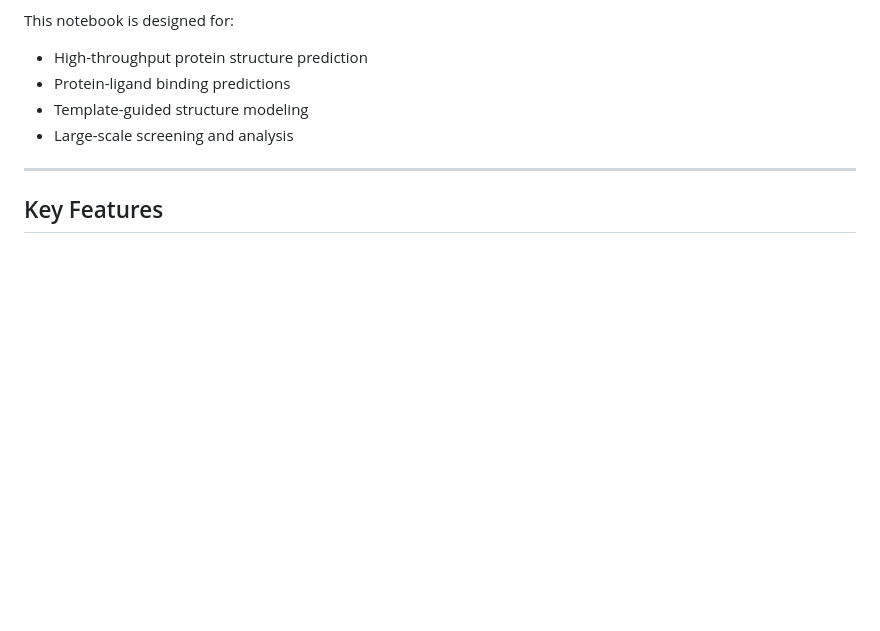
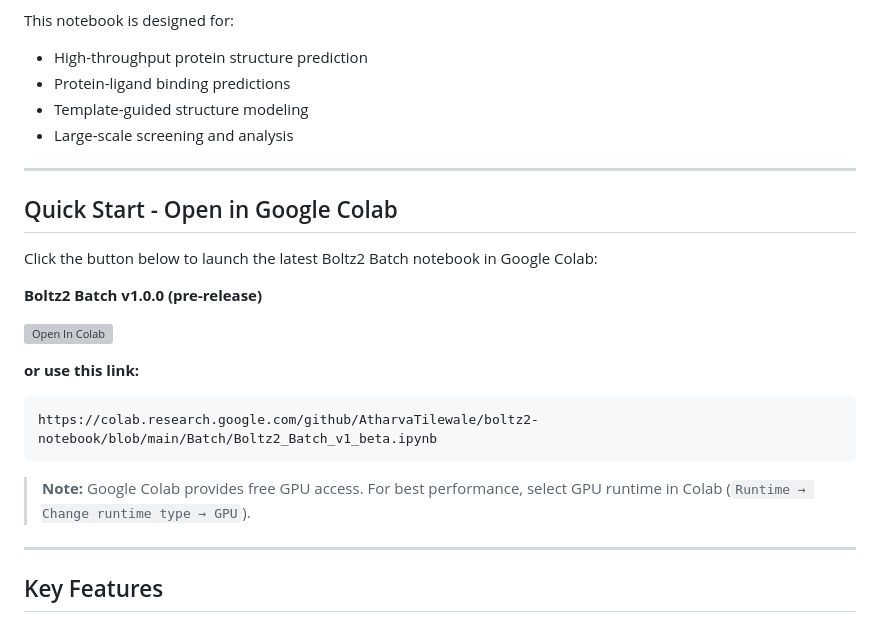
Before and after one commit to AtharvaTilewale/boltz2-notebook, a Markdown page: batch/README.md, the part around the change. Drawn GitHub-style; blank space fills up the shorter version; grey boxes are pictures that could not be loaded.

````diff
--- a/batch/README.md
+++ b/batch/README.md
@@ -9,6 +9,23 @@ This notebook is designed for:
 - Protein-ligand binding predictions
 - Template-guided structure modeling
 - Large-scale screening and analysis
+
+---
+
+## Quick Start - Open in Google Colab
+
+Click the button below to launch the latest Boltz2 Batch notebook in Google Colab:
+
+**Boltz2 Batch v1.0.0 (pre-release)**
+
+[![Open In Colab](https://colab.research.google.com/assets/colab-badge.svg)](https://colab.research.google.com/github/AtharvaTilewale/boltz2-notebook/blob/main/Batch/Boltz2_Batch_v1_beta.ipynb)
+
+**or use this link:**
+```
+https://colab.research.google.com/github/AtharvaTilewale/boltz2-notebook/blob/main/Batch/Boltz2_Batch_v1_beta.ipynb
+```
+
+> **Note:** Google Colab provides free GPU access. For best performance, select GPU runtime in Colab (`Runtime → Change runtime type → GPU`).
 
 ---
 
````
